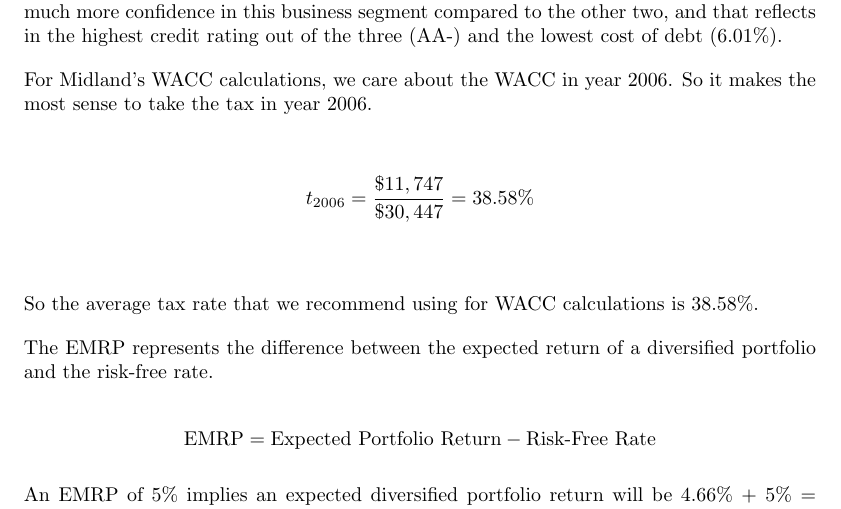
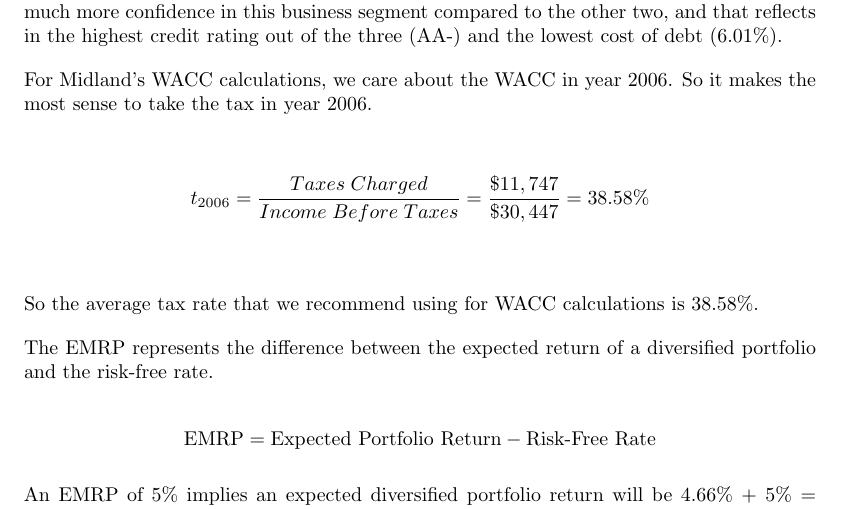
Before and after one commit to vishnuv4/ESE5400-Case-Study-1, a LaTeX document (main.tex): part of page 2 of 7, cut so that both start at the same text. Compiled offline with pdfLaTeX.

Commit message:
Updates from Overleaf

```diff
--- a/main.tex
+++ b/main.tex
@@ -55,7 +55,7 @@ We can also analyze the difference in the 4 costs of debt based on the nature of
 For Midland's WACC calculations, we care about the WACC in year 2006. So it makes the most sense to take the tax in year 2006.
 
 \begin{align*}
-    t_{2006} = \frac{\$11,747}{\$30,447} &= 38.58\% \\
+    t_{2006} = \frac{Taxes \;Charged}{Income\; Before\; Taxes} = \frac{\$11,747}{\$30,447} = 38.58\% \\
 \end{align*}
 
 So the average tax rate that we recommend using for WACC calculations is 38.58\%.
```
Also changed, not shown: main.tex (1 more changed lines).
